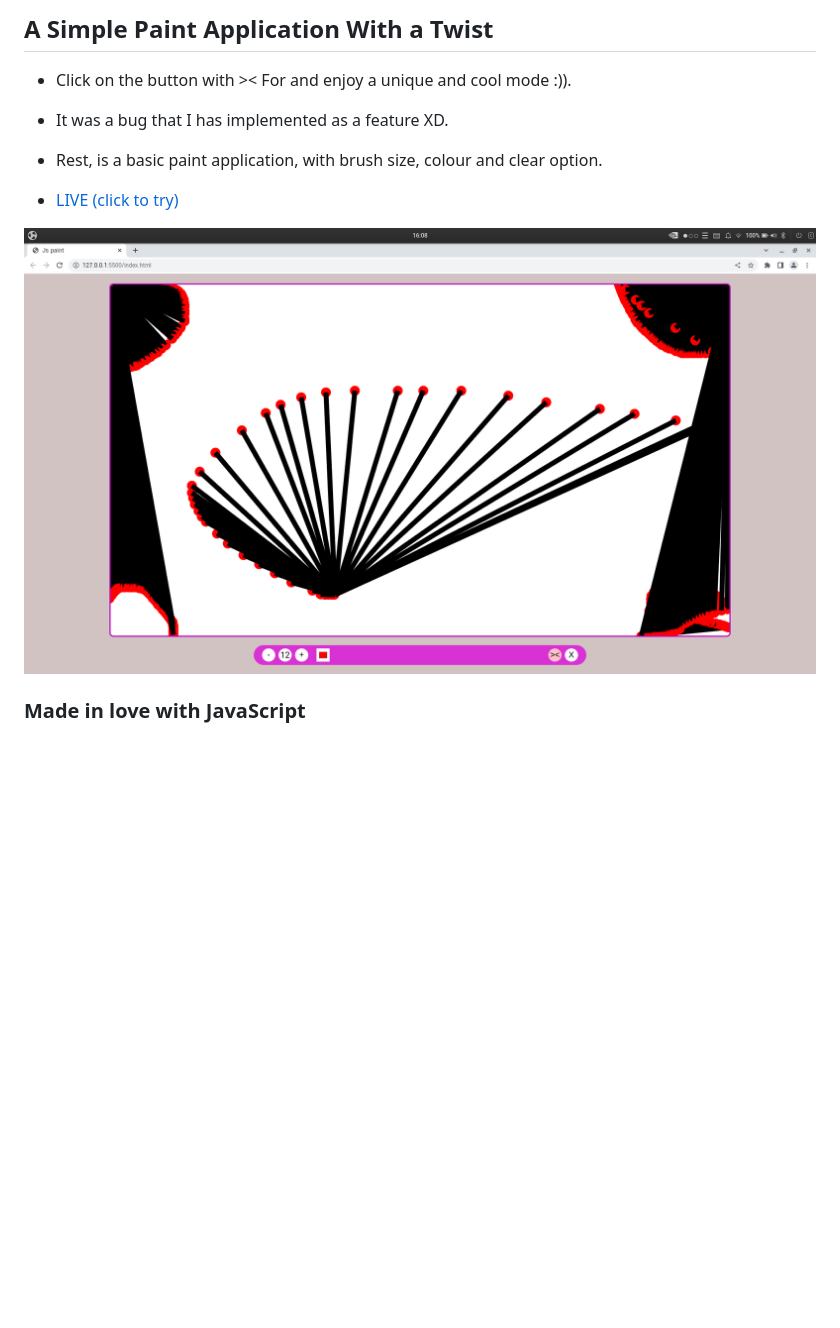
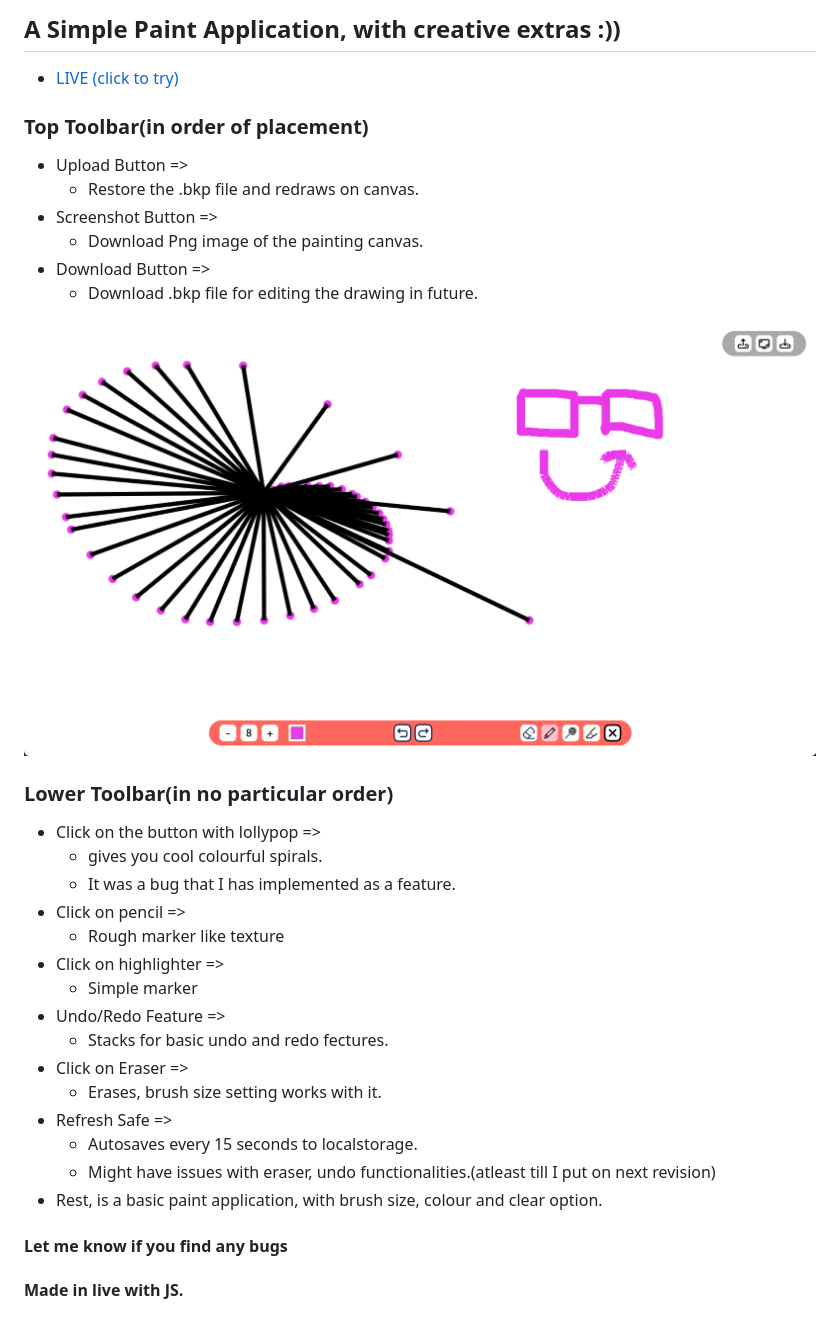
Before and after one commit to divyanshsood00/jspaint, a Markdown page: README.md, the part around the change. Drawn GitHub-style; pictures changed too: images/review.png (added); blank space fills up the shorter version.

Commit message:
Redraw functionality with documentation

```diff
--- a/README.md
+++ b/README.md
@@ -1,13 +1,36 @@
-## A Simple Paint Application With a Twist
+## A Simple Paint Application, with creative extras :))
+- [LIVE (click to try)](https://divyanshsood00.github.io/jspaint/)
+
+### Top Toolbar(in order of placement)
+- Upload Button =>
+    - Restore the .bkp file and redraws on canvas.
+- Screenshot Button =>
+    - Download Png image of the painting canvas.
+- Download Button =>
+    - Download .bkp file for editing the drawing in future.
+
+![New cool mode](/images/review.png)
 
 
-- Click on the button with >< For and enjoy a unique and cool mode :)).
-- It was a bug that I has implemented as a feature XD.
+### Lower Toolbar(in no particular order)
+- Click on the button with lollypop =>
+    - gives you cool colourful spirals.
+    - It was a bug that I has implemented as a feature.
+- Click on pencil =>
+    - Rough marker like texture
+- Click on highlighter =>
+    - Simple marker
+- Undo/Redo Feature =>
+    - Stacks for basic undo and redo fectures.
+- Click on Eraser =>
+    - Erases, brush size setting works with it.
+- Refresh Safe =>
+    - Autosaves every 15 seconds to localstorage.
+    - Might have issues with eraser, undo functionalities.(atleast till I put on next revision)
 - Rest, is a basic paint application, with brush size, colour and clear option.
 
-- [LIVE (click to try)](https://divyanshsood00.github.io/jspaint/)
 
-![New cool mode](./new-cool-mode.png)
+
 <!-- ![Cool mode](./cool-mode-preview.png) -->
-
-### Made in love with JavaScript
+#### Let me know if you find any bugs
+#### Made in live with JS.
```
Also changed, not shown: 1 other file.
